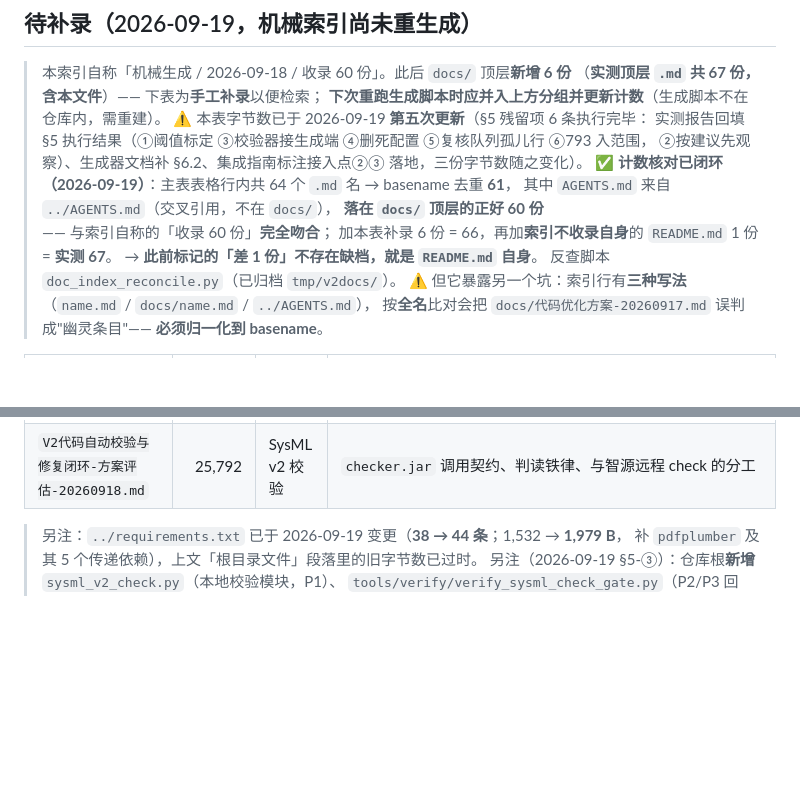
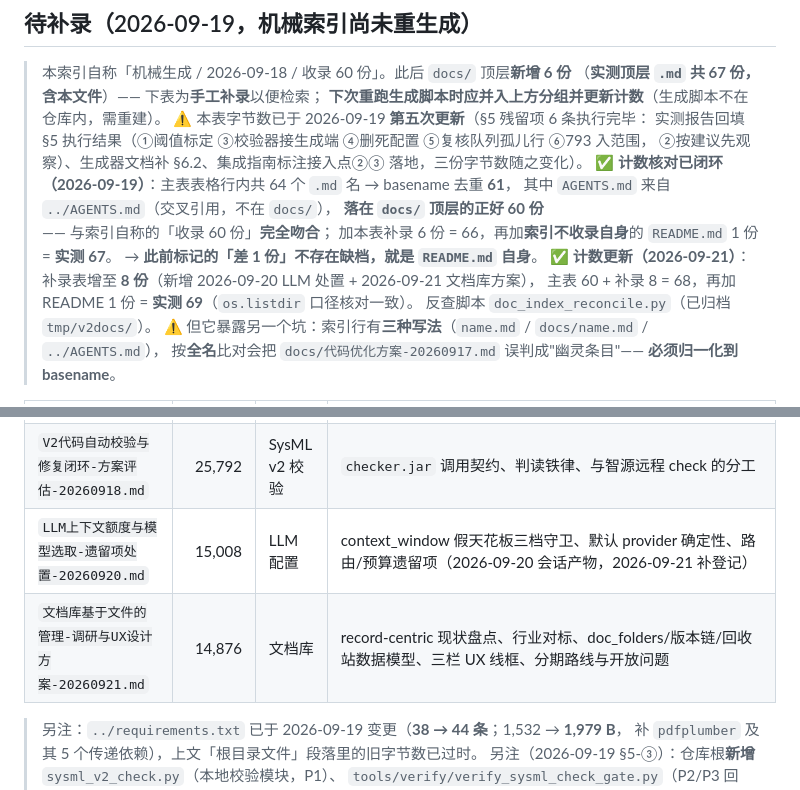
Before and after one commit to gefei-china/AI4MBSE, a Markdown page: docs/README.md, 2 parts joined by grey strips. GitHub-like rendering; blank space fills up the shorter version.

```diff
--- a/docs/README.md
+++ b/docs/README.md
@@ -146,6 +146,8 @@
 > **落在 `docs/` 顶层的正好 60 份** —— 与索引自称的「收录 60 份」**完全吻合**；
 > 加本表补录 6 份 = 66，再加**索引不收录自身**的 `README.md` 1 份 = **实测 67**。
 > → **此前标记的「差 1 份」不存在缺档，就是 `README.md` 自身**。
+> ✅ **计数更新（2026-09-21）**：补录表增至 **8 份**（新增 2026-09-20 LLM 处置 + 2026-09-21 文档库方案），
+> 主表 60 + 补录 8 = 68，再加 README 1 份 = **实测 69**（`os.listdir` 口径核对一致）。
 > 反查脚本 `doc_index_reconcile.py`（已归档 `tmp/v2docs/`）。
 > ⚠️ 但它暴露另一个坑：索引行有**三种写法**（`name.md` / `docs/name.md` / `../AGENTS.md`），
 > 按**全名**比对会把 `docs/代码优化方案-20260917.md` 误判成"幽灵条目"—— **必须归一化到 basename**。
@@ -158,6 +160,8 @@
 | `SysML-v2-知识文档与校验器-工程落地集成指南.md` | 21,870 | SysML v2 语法 | 知识文档如何接入**生成端**（L0 硬约束卡）与**校验器**（`checker.jar` 接线）。**接入点①②③ 均已标注 2026-09-19 落地**（① 实际落在 `agent/pipeline_parts/v2_constraints.py`；②③ 落在 `sysml_v2_check.py` + `cards.py` + `utils.py`，与指南设想的三处差异已在文中写明；**⚠️ 新增「单产物伪错只落语义路 → 不影响门禁」这条落地必知**） |
 | `SysML-v2-规范知识库-入库与向量化说明-20260919.md` | 26,042 | 知识库 | 三份权威文档**真实向量化入库**实测（4,887 块 / 1024 维）+ 三处已修缺陷 + RAG 消费链路 + 建模范围 + §9 重入库记录（含「`reindex` ≠ 更新内容」的坑） |
 | `V2代码自动校验与修复闭环-方案评估-20260918.md` | 25,792 | SysML v2 校验 | `checker.jar` 调用契约、判读铁律、与智源远程 check 的分工 |
+| `LLM上下文额度与模型选取-遗留项处置-20260920.md` | 15,008 | LLM 配置 | context_window 假天花板三档守卫、默认 provider 确定性、路由/预算遗留项（2026-09-20 会话产物，2026-09-21 补登记） |
+| `文档库基于文件的管理-调研与UX设计方案-20260921.md` | 14,876 | 文档库 | record-centric 现状盘点、行业对标、doc_folders/版本链/回收站数据模型、三栏 UX 线框、分期路线与开放问题 |
 
 > 另注：`../requirements.txt` 已于 2026-09-19 变更（**38 → 44 条**；1,532 → **1,979 B**，
 > 补 `pdfplumber` 及其 5 个传递依赖），上文「根目录文件」段落里的旧字节数已过时。
```
Also changed, not shown: docs/文档库基于文件的管理-调研与UX设计方案-20260921.md (added, +193 -0 lines).
